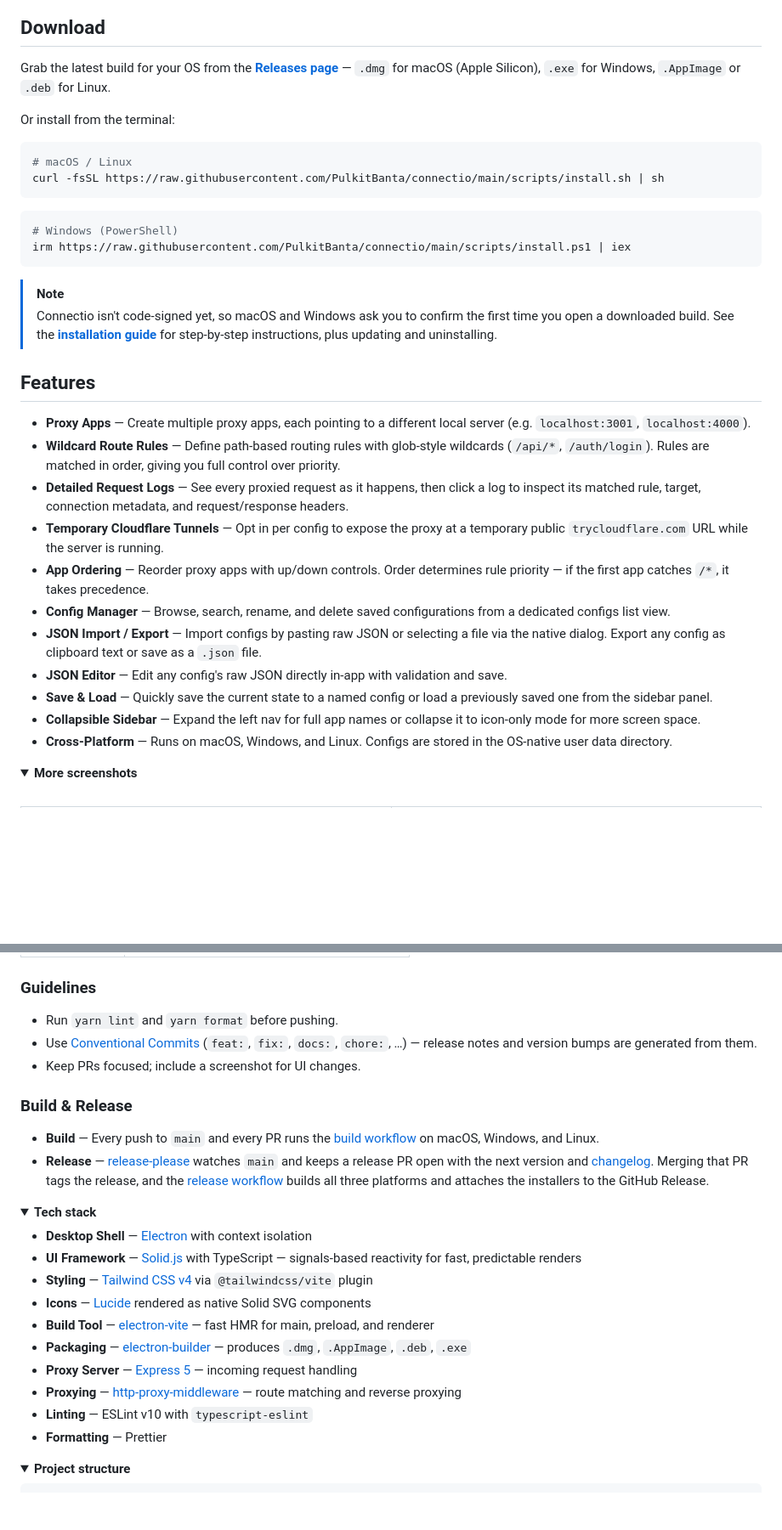
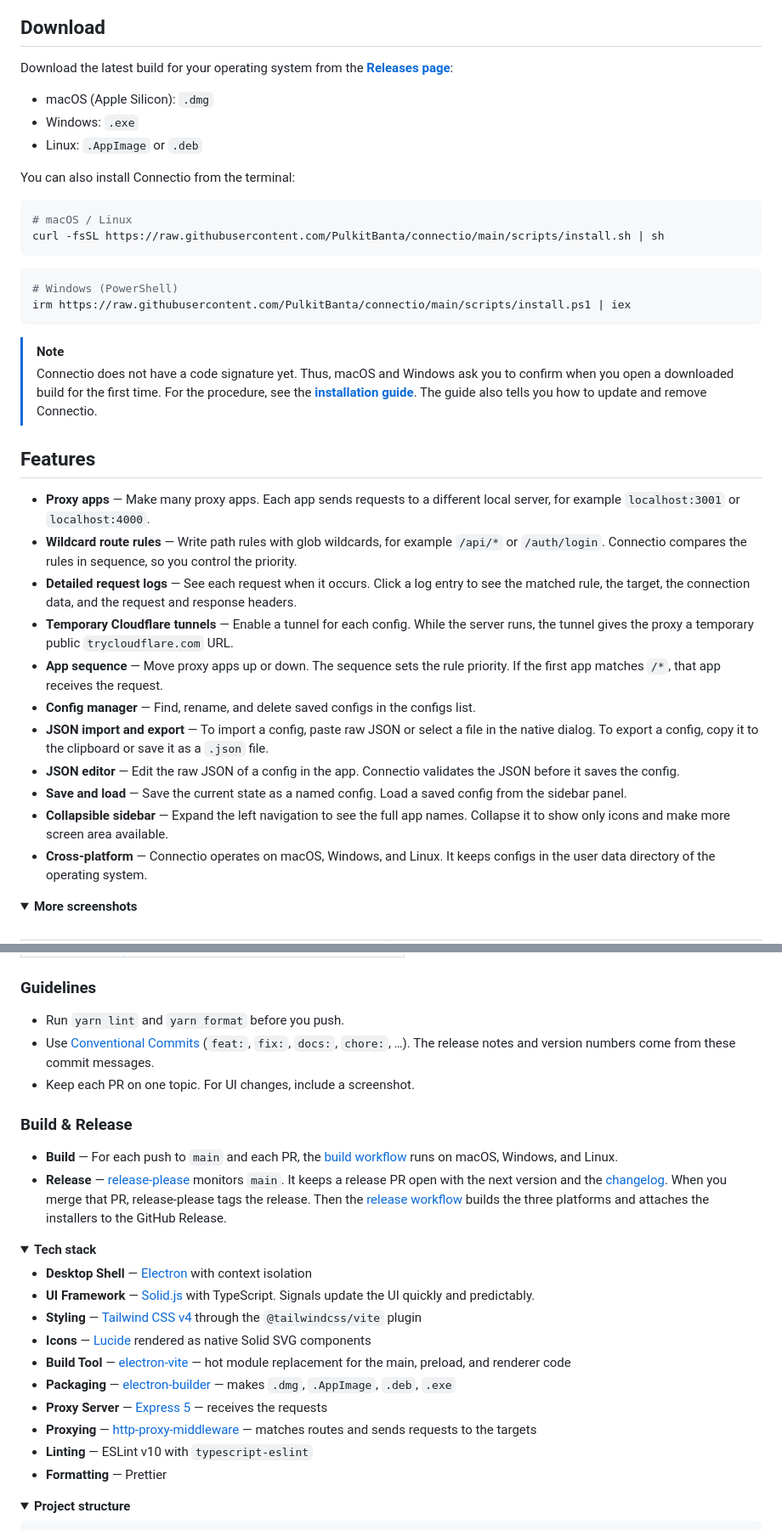
Before and after one commit to PulkitBanta/connectio, a Markdown page: README.md, 2 parts joined by grey strips. Shown at 85% size. Rendered like a GitHub page; folded sections open; blank space fills up the shorter version.

````diff
--- a/README.md
+++ b/README.md
@@ -45,9 +49,13 @@ A 60-second tour of the happy path — add apps, route rules, start the server,
 
 ## Download
 
-Grab the latest build for your OS from the [**Releases page**](https://github.com/PulkitBanta/connectio/releases/latest) — `.dmg` for macOS (Apple Silicon), `.exe` for Windows, `.AppImage` or `.deb` for Linux.
+Download the latest build for your operating system from the [**Releases page**](https://github.com/PulkitBanta/connectio/releases/latest):
 
-Or install from the terminal:
+- macOS (Apple Silicon): `.dmg`
+- Windows: `.exe`
+- Linux: `.AppImage` or `.deb`
+
+You can also install Connectio from the terminal:
 
 ```bash
 # macOS / Linux
@@ -60,21 +68,21 @@ irm https://raw.githubusercontent.com/PulkitBanta/connectio/main/scripts/install
 ```
 
 > [!NOTE]
-> Connectio isn't code-signed yet, so macOS and Windows ask you to confirm the first time you open a downloaded build. See the [**installation guide**](INSTALL.md#first-launch) for step-by-step instructions, plus updating and uninstalling.
+> Connectio does not have a code signature yet. Thus, macOS and Windows ask you to confirm when you open a downloaded build for the first time. For the procedure, see the [**installation guide**](INSTALL.md#first-launch). The guide also tells you how to update and remove Connectio.
 
 ## Features
 
-- **Proxy Apps** — Create multiple proxy apps, each pointing to a different local server (e.g. `localhost:3001`, `localhost:4000`).
-- **Wildcard Route Rules** — Define path-based routing rules with glob-style wildcards (`/api/*`, `/auth/login`). Rules are matched in order, giving you full control over priority.
-- **Detailed Request Logs** — See every proxied request as it happens, then click a log to inspect its matched rule, target, connection metadata, and request/response headers.
-- **Temporary Cloudflare Tunnels** — Opt in per config to expose the proxy at a temporary public `trycloudflare.com` URL while the server is running.
-- **App Ordering** — Reorder proxy apps with up/down controls. Order determines rule priority — if the first app catches `/*`, it takes precedence.
-- **Config Manager** — Browse, search, rename, and delete saved configurations from a dedicated configs list view.
-- **JSON Import / Export** — Import configs by pasting raw JSON or selecting a file via the native dialog. Export any config as clipboard text or save as a `.json` file.
-- **JSON Editor** — Edit any config's raw JSON directly in-app with validation and save.
-- **Save & Load** — Quickly save the current state to a named config or load a previously saved one from the sidebar panel.
-- **Collapsible Sidebar** — Expand the left nav for full app names or collapse it to icon-only mode for more screen space.
-- **Cross-Platform** — Runs on macOS, Windows, and Linux. Configs are stored in the OS-native user data directory.
+- **Proxy apps** — Make many proxy apps. Each app sends requests to a different local server, for example `localhost:3001` or `localhost:4000`.
+- **Wildcard route rules** — Write path rules with glob wildcards, for example `/api/*` or `/auth/login`. Connectio compares the rules in sequence, so you control the priority.
+- **Detailed request logs** — See each request when it occurs. Click a log entry to see the matched rule, the target, the connection data, and the request and response headers.
+- **Temporary Cloudflare tunnels** — Enable a tunnel for each config. While the server runs, the tunnel gives the proxy a temporary public `trycloudflare.com` URL.
+- **App sequence** — Move proxy apps up or down. The sequence sets the rule priority. If the first app matches `/*`, that app receives the request.
+- **Config manager** — Find, rename, and delete saved configs in the configs list.
+- **JSON import and export** — To import a config, paste raw JSON or select a file in the native dialog. To export a config, copy it to the clipboard or save it as a `.json` file.
+- **JSON editor** — Edit the raw JSON of a config in the app. Connectio validates the JSON before it saves the config.
+- **Save and load** — Save the current state as a named config. Load a saved config from the sidebar panel.
+- **Collapsible sidebar** — Expand the left navigation to see the full app names. Collapse it to show only icons and make more screen area available.
+- **Cross-platform** — Connectio operates on macOS, Windows, and Linux. It keeps configs in the user data directory of the operating system.
 
 <details>
 <summary><strong>More screenshots</strong></summary>
@@ -196,26 +212,26 @@ yarn dev        # Start with DevTools open
 
 ### Guidelines
 
-- Run `yarn lint` and `yarn format` before pushing.
-- Use [Conventional Commits](https://www.conventionalcommits.org/) (`feat:`, `fix:`, `docs:`, `chore:`, …) — release notes and version bumps are generated from them.
-- Keep PRs focused; include a screenshot for UI changes.
+- Run `yarn lint` and `yarn format` before you push.
+- Use [Conventional Commits](https://www.conventionalcommits.org/) (`feat:`, `fix:`, `docs:`, `chore:`, …). The release notes and version numbers come from these commit messages.
+- Keep each PR on one topic. For UI changes, include a screenshot.
 
 ### Build & Release
 
-- **Build** — Every push to `main` and every PR runs the [build workflow](.github/workflows/build.yml) on macOS, Windows, and Linux.
-- **Release** — [release-please](https://github.com/googleapis/release-please) watches `main` and keeps a release PR open with the next version and [changelog](CHANGELOG.md). Merging that PR tags the release, and the [release workflow](.github/workflows/release.yml) builds all three platforms and attaches the installers to the GitHub Release.
+- **Build** — For each push to `main` and each PR, the [build workflow](.github/workflows/build.yml) runs on macOS, Windows, and Linux.
+- **Release** — [release-please](https://github.com/googleapis/release-please) monitors `main`. It keeps a release PR open with the next version and the [changelog](CHANGELOG.md). When you merge that PR, release-please tags the release. Then the [release workflow](.github/workflows/release.yml) builds the three platforms and attaches the installers to the GitHub Release.
 
 <details>
 <summary><strong>Tech stack</strong></summary>
 
 - **Desktop Shell** — [Electron](https://www.electronjs.org/) with context isolation
-- **UI Framework** — [Solid.js](https://www.solidjs.com/) with TypeScript — signals-based reactivity for fast, predictable renders
-- **Styling** — [Tailwind CSS v4](https://tailwindcss.com/) via `@tailwindcss/vite` plugin
+- **UI Framework** — [Solid.js](https://www.solidjs.com/) with TypeScript. Signals update the UI quickly and predictably.
+- **Styling** — [Tailwind CSS v4](https://tailwindcss.com/) through the `@tailwindcss/vite` plugin
 - **Icons** — [Lucide](https://lucide.dev/) rendered as native Solid SVG components
-- **Build Tool** — [electron-vite](https://github.com/alex8088/electron-vite/) — fast HMR for main, preload, and renderer
-- **Packaging** — [electron-builder](https://www.electron.build/) — produces `.dmg`, `.AppImage`, `.deb`, `.exe`
-- **Proxy Server** — [Express 5](https://expressjs.com/) — incoming request handling
-- **Proxying** — [http-proxy-middleware](https://github.com/chimurai/http-proxy-middleware) — route matching and reverse proxying
+- **Build Tool** — [electron-vite](https://github.com/alex8088/electron-vite/) — hot module replacement for the main, preload, and renderer code
+- **Packaging** — [electron-builder](https://www.electron.build/) — makes `.dmg`, `.AppImage`, `.deb`, `.exe`
+- **Proxy Server** — [Express 5](https://expressjs.com/) — receives the requests
+- **Proxying** — [http-proxy-middleware](https://github.com/chimurai/http-proxy-middleware) — matches routes and sends requests to the targets
 - **Linting** — ESLint v10 with `typescript-eslint`
 - **Formatting** — Prettier
 
````
Also changed, not shown: other parts of README.md (+41 -29 lines).
